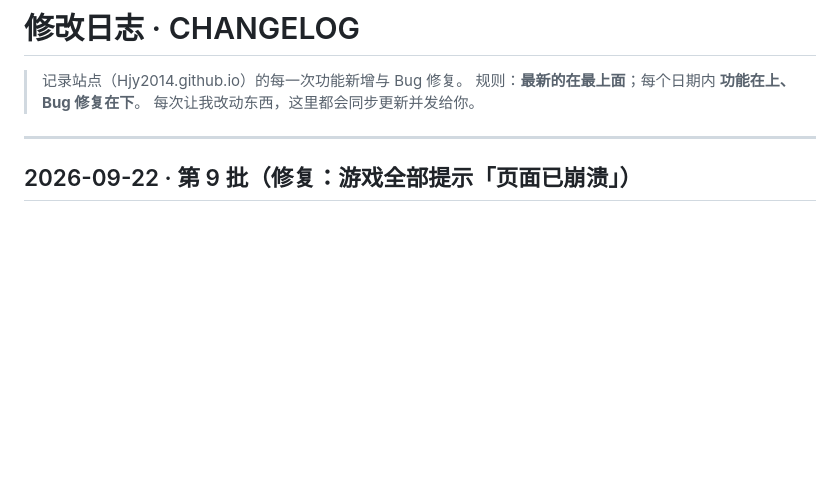
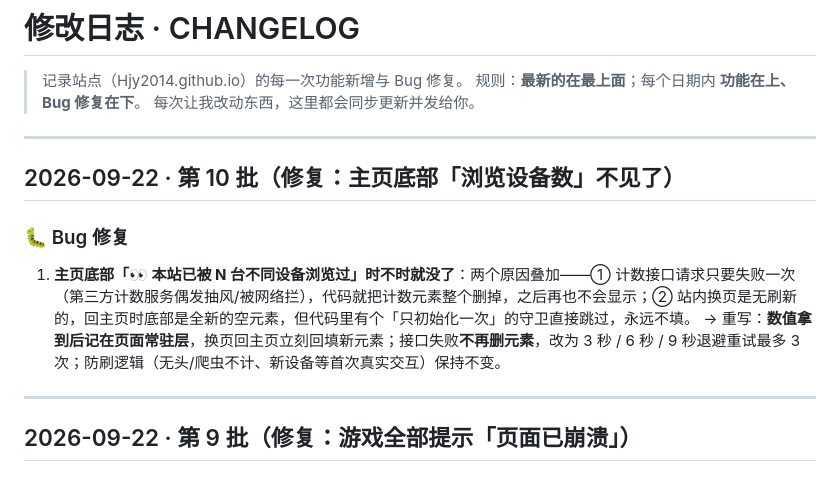
Before and after one commit to Hjy2014/Hjy2014.github.io, a Markdown page: CHANGELOG.md, the part around the change. GitHub-like rendering; blank space fills up the shorter version.

Commit message:
fix visit counter disappearing: cache value across pjax, retry on fetch failure instead of removing element

```diff
--- a/CHANGELOG.md
+++ b/CHANGELOG.md
@@ -3,6 +3,15 @@
 > 记录站点（Hjy2014.github.io）的每一次功能新增与 Bug 修复。
 > 规则：**最新的在最上面**；每个日期内 **功能在上、Bug 修复在下**。
 > 每次让我改动东西，这里都会同步更新并发给你。
+
+---
+
+## 2026-09-22 · 第 10 批（修复：主页底部「浏览设备数」不见了）
+
+### 🐛 Bug 修复
+
+1. **主页底部「👀 本站已被 N 台不同设备浏览过」时不时就没了**：两个原因叠加——① 计数接口请求只要失败一次（第三方计数服务偶发抽风/被网络拦），代码就把计数元素整个删掉，之后再也不会显示；② 站内换页是无刷新的，回主页时底部是全新的空元素，但代码里有个「只初始化一次」的守卫直接跳过，永远不填。
+   → 重写：**数值拿到后记在页面常驻层**，换页回主页立刻回填新元素；接口失败**不再删元素**，改为 3 秒 / 6 秒 / 9 秒退避重试最多 3 次；防刷逻辑（无头/爬虫不计、新设备等首次真实交互）保持不变。
 
 ---
 
```
